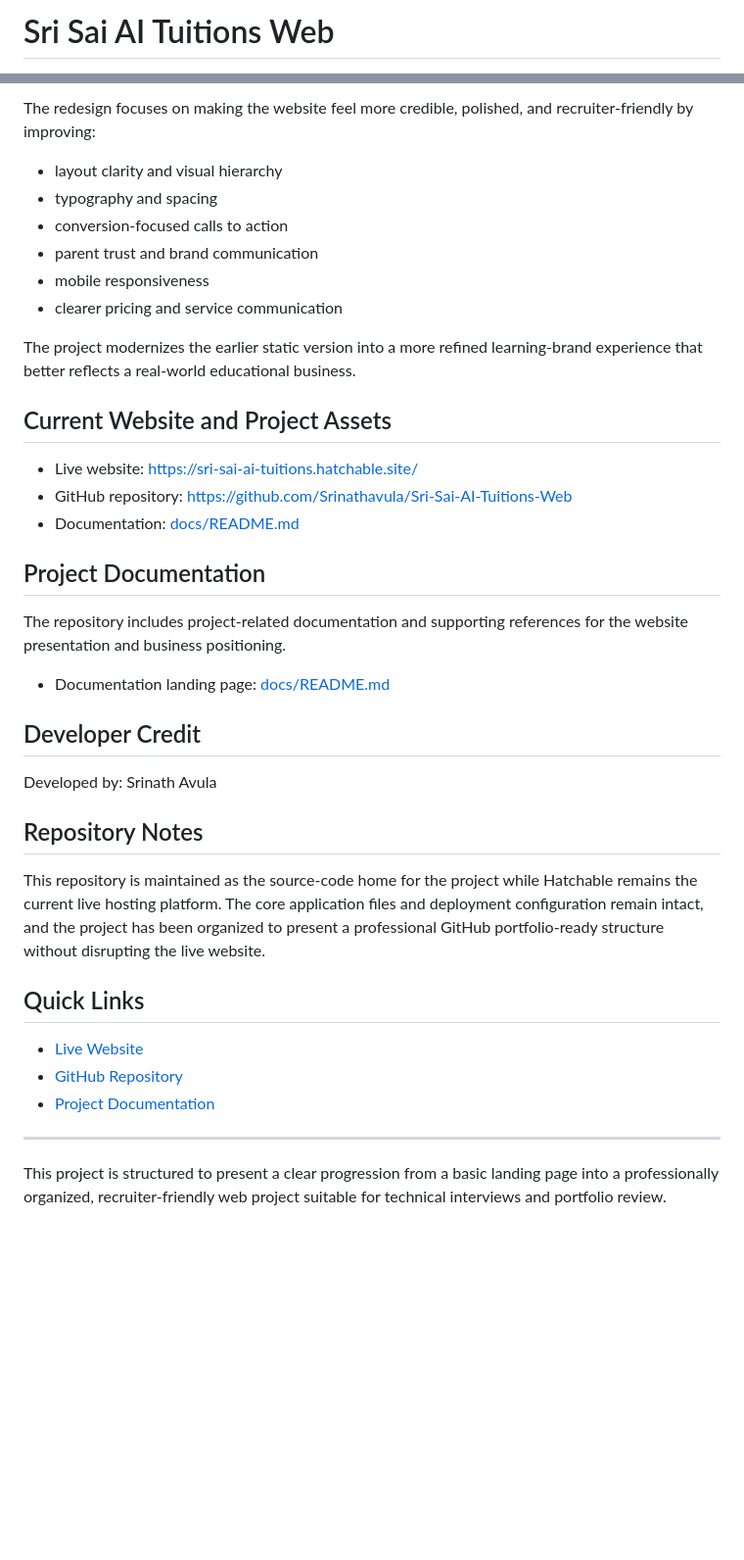
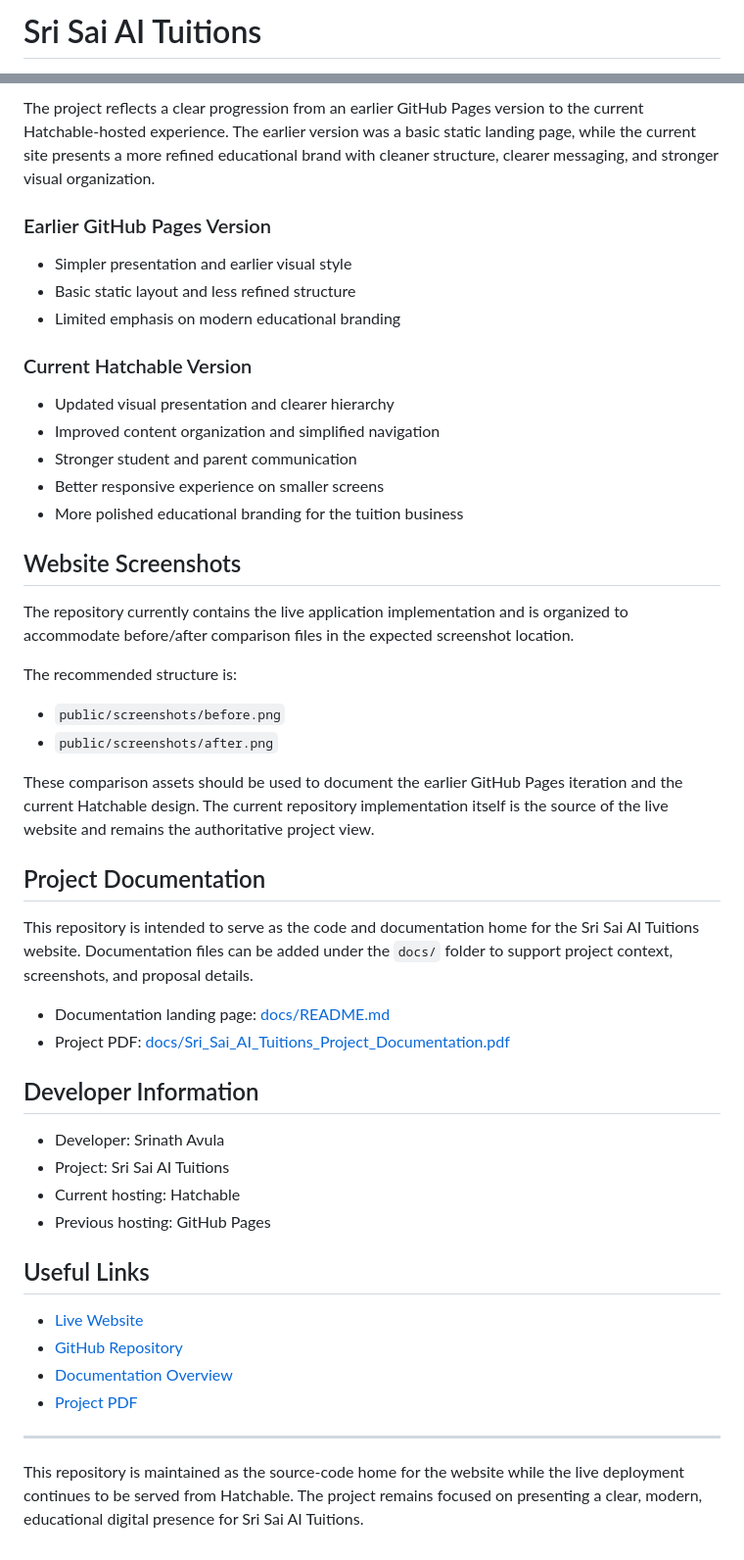
Before and after one commit to Srinathavula/Sri-Sai-AI-Tuitions-Web, a Markdown page: README.md, 2 parts joined by grey strips. Shown at 98% size. Rendered like a GitHub page; blank space fills up the shorter version.

```diff
--- a/README.md
+++ b/README.md
@@ -1,4 +1,4 @@
-# Sri Sai AI Tuitions Web
+# Sri Sai AI Tuitions
 
 <div align="center">
 
@@ -55,41 +73,52 @@ This assistant persona helps communicate how the tuition offering blends technol
 
-The redesign focuses on making the website feel more credible, polished, and recruiter-friendly by improving:
+The project reflects a clear progression from an earlier GitHub Pages version to the current Hatchable-hosted experience. The earlier version was a basic static landing page, while the current site presents a more refined educational brand with cleaner structure, clearer messaging, and stronger visual organization.
 
-- layout clarity and visual hierarchy
-- typography and spacing
-- conversion-focused calls to action
-- parent trust and brand communication
-- mobile responsiveness
-- clearer pricing and service communication
+### Earlier GitHub Pages Version
 
-The project modernizes the earlier static version into a more refined learning-brand experience that better reflects a real-world educational business.
+- Simpler presentation and earlier visual style
+- Basic static layout and less refined structure
+- Limited emphasis on modern educational branding
 
-## Current Website and Project Assets
+### Current Hatchable Version
 
-- Live website: https://sri-sai-ai-tuitions.hatchable.site/
-- GitHub repository: https://github.com/Srinathavula/Sri-Sai-AI-Tuitions-Web
-- Documentation: [docs/README.md](docs/README.md)
+- Updated visual presentation and clearer hierarchy
+- Improved content organization and simplified navigation
+- Stronger student and parent communication
+- Better responsive experience on smaller screens
+- More polished educational branding for the tuition business
+
+## Website Screenshots
+
+The repository currently contains the live application implementation and is organized to accommodate before/after comparison files in the expected screenshot location.
+
+The recommended structure is:
+
+- `public/screenshots/before.png`
+- `public/screenshots/after.png`
+
+These comparison assets should be used to document the earlier GitHub Pages iteration and the current Hatchable design. The current repository implementation itself is the source of the live website and remains the authoritative project view.
 
 ## Project Documentation
 
-The repository includes project-related documentation and supporting references for the website presentation and business positioning.
+This repository is intended to serve as the code and documentation home for the Sri Sai AI Tuitions website. Documentation files can be added under the `docs/` folder to support project context, screenshots, and proposal details.
 
 - Documentation landing page: [docs/README.md](docs/README.md)
+- Project PDF: [docs/Sri_Sai_AI_Tuitions_Project_Documentation.pdf](docs/Sri_Sai_AI_Tuitions_Project_Documentation.pdf)
 
-## Developer Credit
+## Developer Information
 
-Developed by: Srinath Avula
+- Developer: Srinath Avula
+- Project: Sri Sai AI Tuitions
+- Current hosting: Hatchable
+- Previous hosting: GitHub Pages
 
-## Repository Notes
-
-This repository is maintained as the source-code home for the project while Hatchable remains the current live hosting platform. The core application files and deployment configuration remain intact, and the project has been organized to present a professional GitHub portfolio-ready structure without disrupting the live website.
-
-## Quick Links
+## Useful Links
 
 - [Live Website](https://sri-sai-ai-tuitions.hatchable.site/)
 - [GitHub Repository](https://github.com/Srinathavula/Sri-Sai-AI-Tuitions-Web)
-- [Project Documentation](docs/README.md)
+- [Documentation Overview](docs/README.md)
+- [Project PDF](docs/Sri_Sai_AI_Tuitions_Project_Documentation.pdf)
 
 ---
 
-This project is structured to present a clear progression from a basic landing page into a professionally organized, recruiter-friendly web project suitable for technical interviews and portfolio review.
+This repository is maintained as the source-code home for the website while the live deployment continues to be served from Hatchable. The project remains focused on presenting a clear, modern, educational digital presence for Sri Sai AI Tuitions.
```
Also changed, not shown: other parts of README.md (+43 -25 lines).
